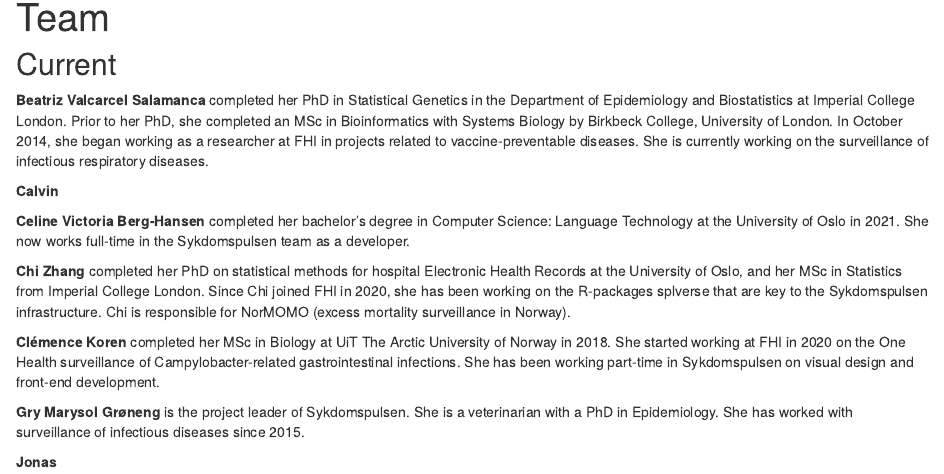
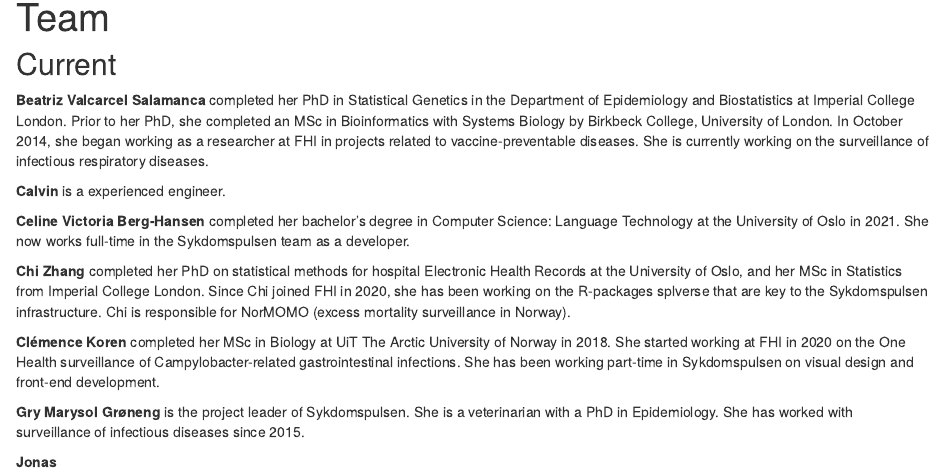
Before and after one commit to sykdomspulsen-org/sykdomspulsen-org.github.io, an R Markdown document (team.Rmd): the page in a window 1100 px wide, from 90 px down. Rendered offline with R 4.5, knitr and Pandoc, with nearby package versions; drawn as R Markdown's standard HTML page in place of the format the file asks for.

Commit message:
edit in team.rmd

```diff
--- a/team.Rmd
+++ b/team.Rmd
@@ -12,7 +12,7 @@
 
 **Beatriz Valcarcel Salamanca** completed her PhD in Statistical Genetics in the Department of Epidemiology and Biostatistics at Imperial College London. Prior to her PhD, she completed an MSc in Bioinformatics with Systems Biology by Birkbeck College, University of London. In October 2014, she began working as a researcher at FHI in projects related to vaccine-preventable diseases. She is currently working on the surveillance of infectious respiratory diseases.
 
-**Calvin**
+**Calvin** is a experienced engineer.
 
 **Celine Victoria Berg-Hansen** completed her bachelor's degree in Computer Science: Language Technology at the University of Oslo in 2021. She now works full-time in the Sykdomspulsen team as a developer.
 
```
